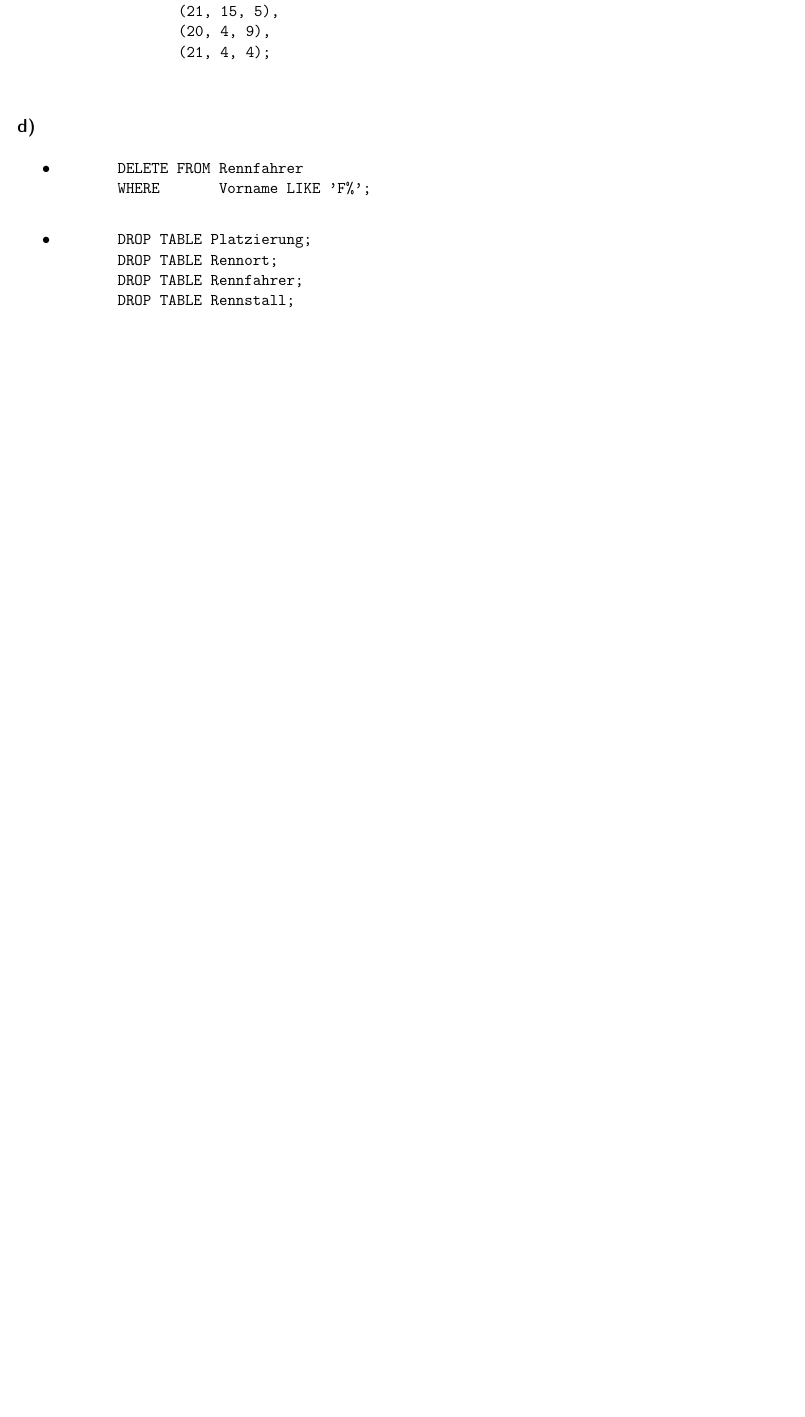
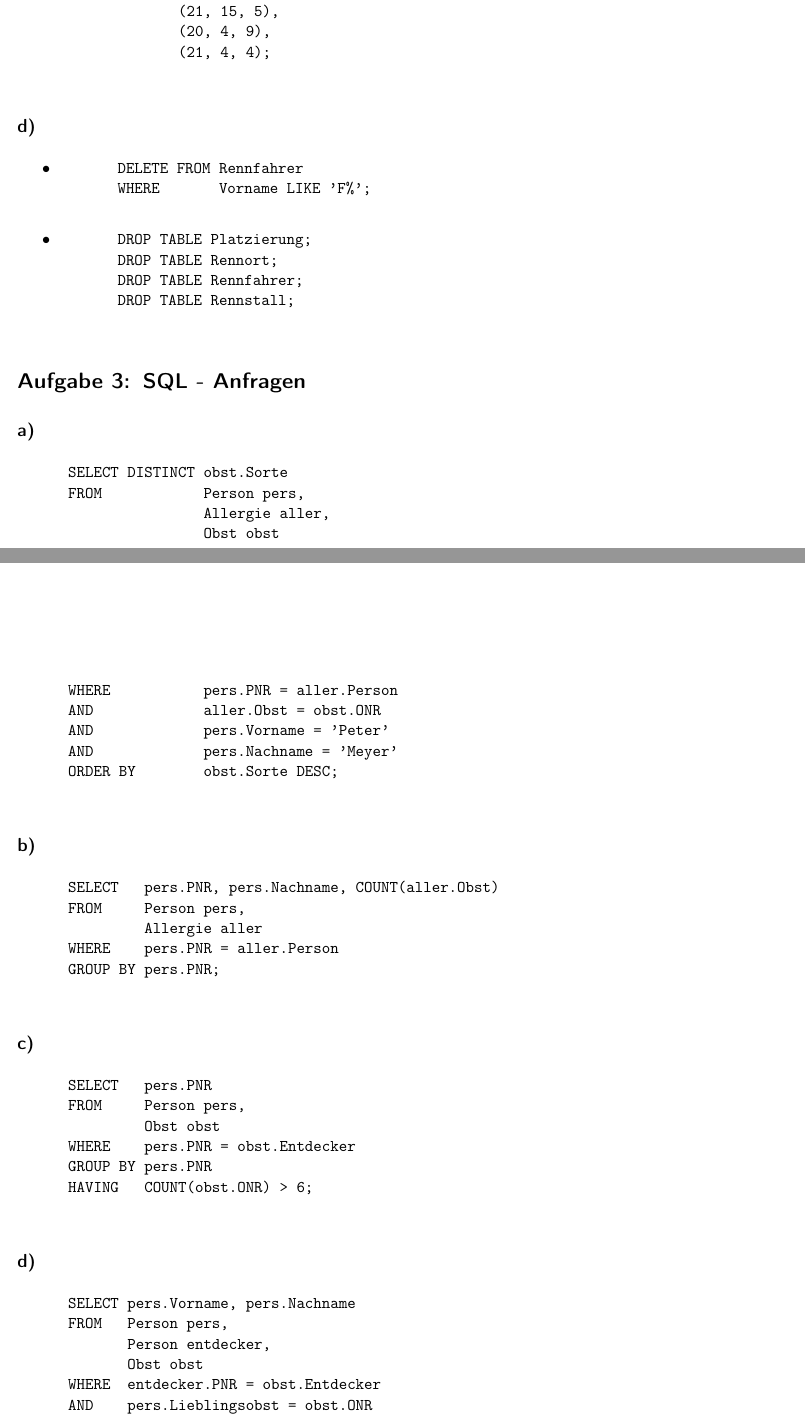
Before and after one commit to 2martens/uni, a LaTeX document (gdb/G62B4_Dittrich-Lindemann-Martens.tex): part of page 3 of 3 before the commit and two parts of pages 3 and 4 of 5 after it, the two joined at a grey line, cut so that both start at the same text, the shorter picture padded with empty space. Compiled offline with pdfLaTeX; a LaTeX package or settings file that is missing is left out; an older LaTeX class or package is replaced by its successor.

Commit message:
GDB-4: Aufgabe 3 und 4 bearbeitet.

```diff
--- a/gdb/G62B4_Dittrich-Lindemann-Martens.tex
+++ b/gdb/G62B4_Dittrich-Lindemann-Martens.tex
@@ -120,3 +120,48 @@
 			    DROP TABLE Rennstall;
 			\end{verbatim}
 		\end{itemize}
+
+\section{SQL - Anfragen}
+	\subsection{} %a
+		\begin{verbatim}
+		    SELECT DISTINCT obst.Sorte
+		    FROM            Person pers,
+		                    Allergie aller,
+		                    Obst obst
+		    WHERE           pers.PNR = aller.Person
+		    AND             aller.Obst = obst.ONR
+		    AND             pers.Vorname = 'Peter'
+		    AND             pers.Nachname = 'Meyer'
+		    ORDER BY        obst.Sorte DESC;
+		\end{verbatim}
+	\subsection{} %b
+		\begin{verbatim}
+		    SELECT   pers.PNR, pers.Nachname, COUNT(aller.Obst)
+		    FROM     Person pers,
+		             Allergie aller
+		    WHERE    pers.PNR = aller.Person
+		    GROUP BY pers.PNR;
+		\end{verbatim}
+	\subsection{} %c
+		\begin{verbatim}
+		    SELECT   pers.PNR
+		    FROM     Person pers,
+		             Obst obst
+		    WHERE    pers.PNR = obst.Entdecker
+		    GROUP BY pers.PNR
+		    HAVING   COUNT(obst.ONR) > 6;
+		\end{verbatim}
+	\subsection{} %d
+		\begin{verbatim}
+		    SELECT pers.Vorname, pers.Nachname
+		    FROM   Person pers,
+		           Person entdecker,
+		           Obst obst
+		    WHERE  entdecker.PNR = obst.Entdecker
+		    AND    pers.Lieblingsobst = obst.ONR
+		    AND    entdecker.Vorname = pers.Vorname;
+		\end{verbatim}
+	\subsection{} %e
+		\begin{verbatim}
+		    SELECT   pers.PNR, pers.Vorname, pers.Nachname
+		    FROM     Person pers
```
Also changed, not shown: gdb/G62B4_Dittrich-Lindemann-Martens.tex (32 more changed lines).
